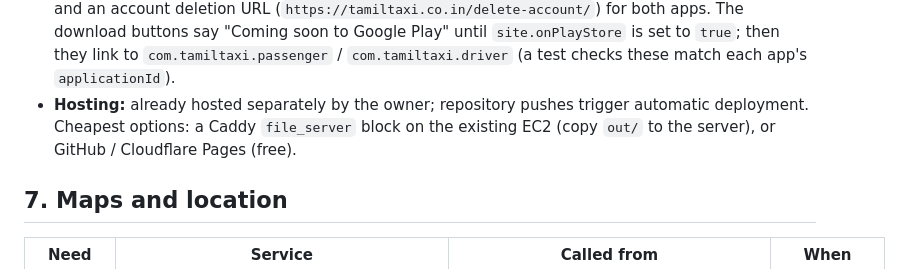
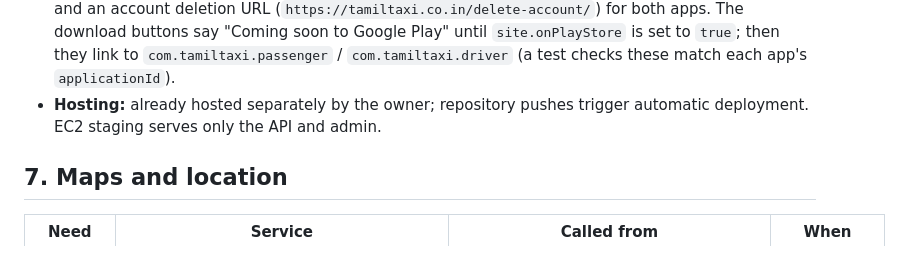
Before and after one commit to sivakrishnacode/rido, a Markdown page: docs/tech-docs/using.tech.md, the part around the change. Rendered like a GitHub page.

```diff
--- a/docs/tech-docs/using.tech.md
+++ b/docs/tech-docs/using.tech.md
@@ -1251,8 +1251,8 @@ use the built-in rates; a booked price is always the server's.
   deletion URL (`https://tamiltaxi.co.in/delete-account/`) for both apps. The download buttons say "Coming soon to
   Google Play" until `site.onPlayStore` is set to `true`; then they link to `com.tamiltaxi.passenger` /
   `com.tamiltaxi.driver` (a test checks these match each app's `applicationId`).
-- **Hosting:** already hosted separately by the owner; repository pushes trigger automatic deployment. Cheapest options: a Caddy `file_server` block on the existing EC2
-  (copy `out/` to the server), or GitHub / Cloudflare Pages (free).
+- **Hosting:** already hosted separately by the owner; repository pushes trigger automatic deployment.
+  EC2 staging serves only the API and admin.
 
 ## 7. Maps and location
 
```
Also changed, not shown: docs/tech-docs/claude-completion-2026-10-03.md (+19 -2 lines).
